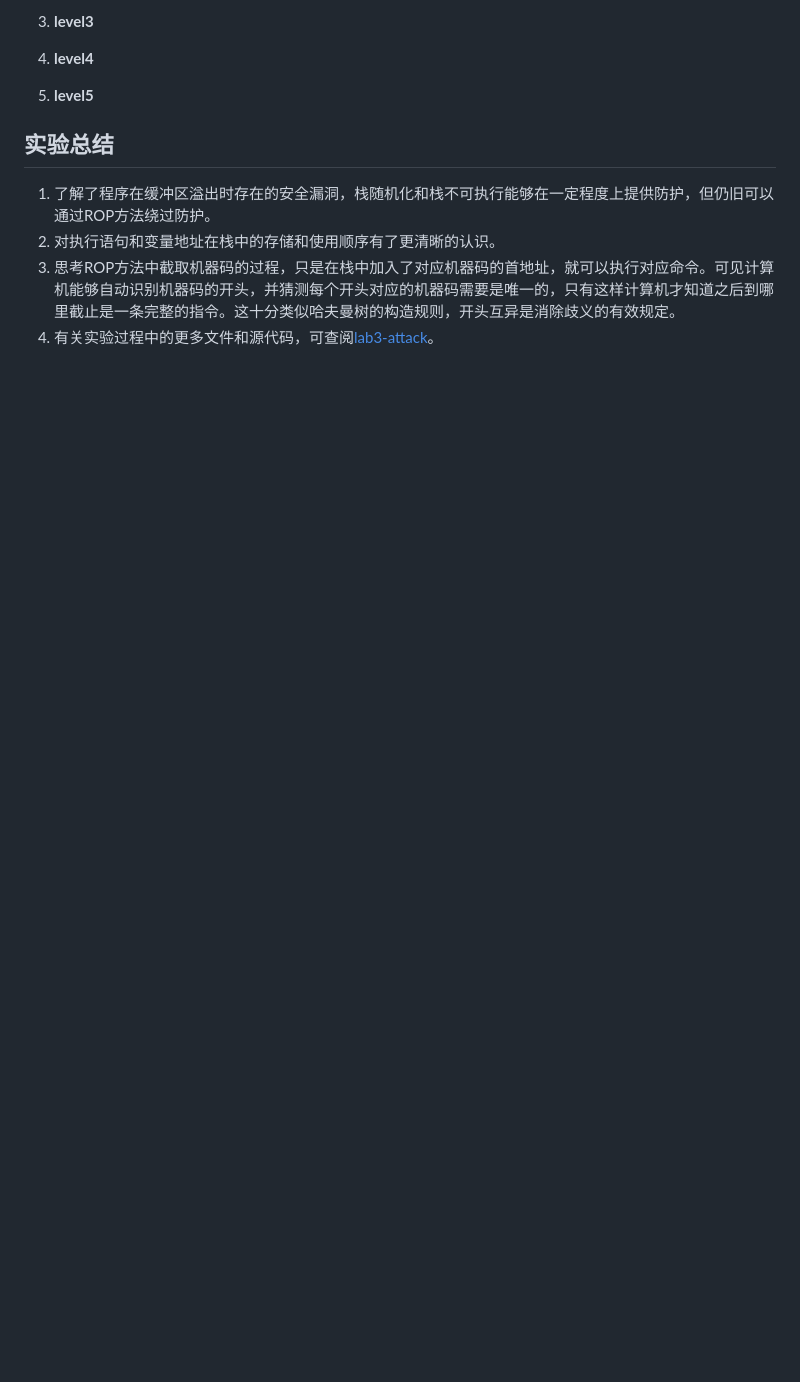
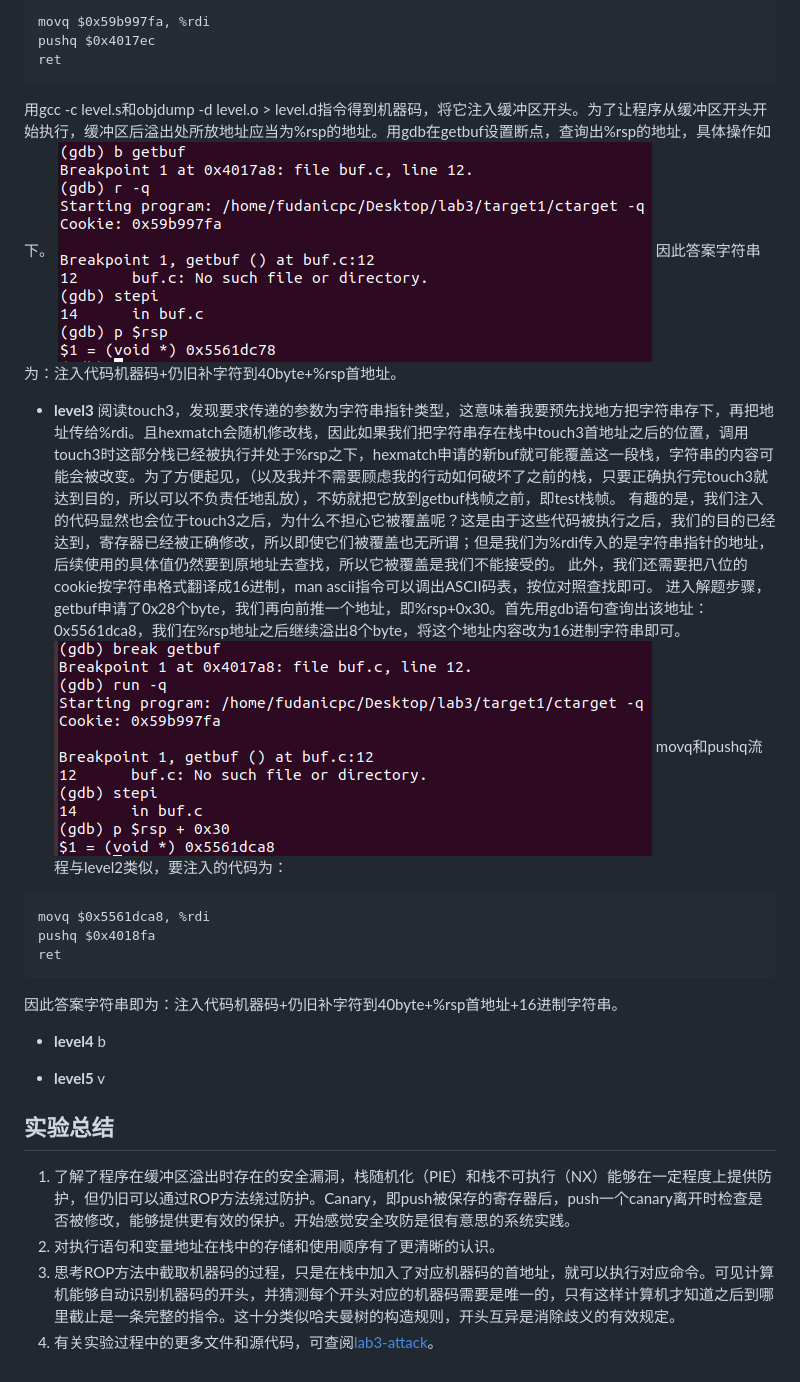
Before and after one commit to moyiii-ai/ICS-2020, a Markdown page: lab3-attack/lab3.md, the part around the change printed below. Drawn GitHub-style; pictures changed too: lab3-attack/brforebuf.png; blank space fills up the shorter version.

````diff
--- a/lab3-attack/lab3.md
+++ b/lab3-attack/lab3.md
@@ -85,13 +87,39 @@ fa 18 40 00 00 00 00 00
 
-3. **level3**
+```S
+movq $0x59b997fa, %rdi
+pushq $0x4017ec
+ret
+```
 
-4. **level4**
+用gcc -c level.s和objdump -d level.o > level.d指令得到机器码，将它注入缓冲区开头。为了让程序从缓冲区开头开始执行，缓冲区后溢出处所放地址应当为%rsp的地址。用gdb在getbuf设置断点，查询出%rsp的地址，具体操作如下。
+![avatar](rsp.png)
+因此答案字符串为：注入代码机器码+仍旧补字符到40byte+%rsp首地址。
 
-5. **level5**
+* **level3**
+阅读touch3，发现要求传递的参数为字符串指针类型，这意味着我要预先找地方把字符串存下，再把地址传给%rdi。且hexmatch会随机修改栈，因此如果我们把字符串存在栈中touch3首地址之后的位置，调用touch3时这部分栈已经被执行并处于%rsp之下，hexmatch申请的新buf就可能覆盖这一段栈，字符串的内容可能会被改变。为了方便起见，（以及我并不需要顾虑我的行动如何破坏了之前的栈，只要正确执行完touch3就达到目的，所以可以不负责任地乱放），不妨就把它放到getbuf栈帧之前，即test栈帧。
+有趣的是，我们注入的代码显然也会位于touch3之后，为什么不担心它被覆盖呢？这是由于这些代码被执行之后，我们的目的已经达到，寄存器已经被正确修改，所以即使它们被覆盖也无所谓；但是我们为%rdi传入的是字符串指针的地址，后续使用的具体值仍然要到原地址去查找，所以它被覆盖是我们不能接受的。
+此外，我们还需要把八位的cookie按字符串格式翻译成16进制，man ascii指令可以调出ASCII码表，按位对照查找即可。
+进入解题步骤，getbuf申请了0x28个byte，我们再向前推一个地址，即%rsp+0x30。首先用gdb语句查询出该地址：0x5561dca8，我们在%rsp地址之后继续溢出8个byte，将这个地址内容改为16进制字符串即可。
+![avatar](brforebuf.png)
+movq和pushq流程与level2类似，要注入的代码为：
+
+```S
+movq $0x5561dca8, %rdi
+pushq $0x4018fa
+ret
+```
+
+因此答案字符串即为：注入代码机器码+仍旧补字符到40byte+%rsp首地址+16进制字符串。
+
+* **level4**
+b
+
+* **level5**
+v
 
 ## 实验总结
 
-1. 了解了程序在缓冲区溢出时存在的安全漏洞，栈随机化和栈不可执行能够在一定程度上提供防护，但仍旧可以通过ROP方法绕过防护。
+1. 了解了程序在缓冲区溢出时存在的安全漏洞，栈随机化（PIE）和栈不可执行（NX）能够在一定程度上提供防护，但仍旧可以通过ROP方法绕过防护。Canary，即push被保存的寄存器后，push一个canary离开时检查是否被修改，能够提供更有效的保护。开始感觉安全攻防是很有意思的系统实践。
 2. 对执行语句和变量地址在栈中的存储和使用顺序有了更清晰的认识。
 3. 思考ROP方法中截取机器码的过程，只是在栈中加入了对应机器码的首地址，就可以执行对应命令。可见计算机能够自动识别机器码的开头，并猜测每个开头对应的机器码需要是唯一的，只有这样计算机才知道之后到哪里截止是一条完整的指令。这十分类似哈夫曼树的构造规则，开头互异是消除歧义的有效规定。
 4. 有关实验过程中的更多文件和源代码，可查阅[lab3-attack](https://github.com/moyiii-ai/ICS-2020/tree/main/lab3-attack)。
````
Also changed, not shown: other parts of lab3-attack/lab3.md (+19 -17 lines).
